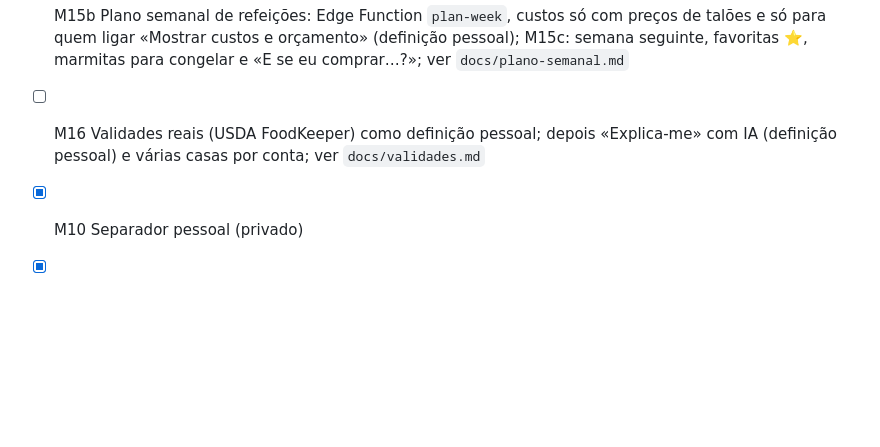
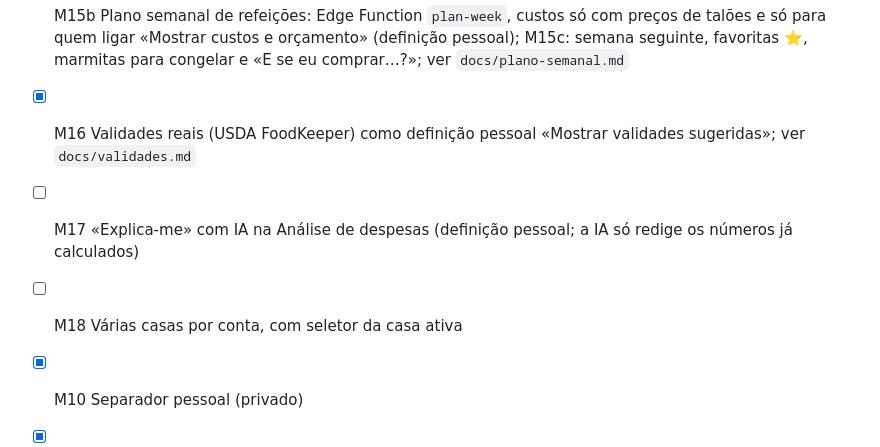
Before and after one commit to martins-gil/oikio, a Markdown page: CLAUDE.md, the part around the change. Rendered like a GitHub page; blank space fills up the shorter version.

Commit message:
docs: mark M16 as done; add M17 and M18 to the roadmap
Co-Authored-By: Claude Sonnet 5.5 <noreply@anthropic.com>
Claude-Session: https://claude.ai/code/session_01NAcNC3MJxjx1GqEJP9aUMM

```diff
--- a/CLAUDE.md
+++ b/CLAUDE.md
@@ -105,7 +105,9 @@ Esquema completo na primeira migração: `supabase/migrations/<data>_initial_sch
 - [x] M9 Sugestões de refeições com IA: Edge Function `suggest-meals`, lista de compras e «Cozinhei» (desconta do stock); ver `docs/refeicoes.md`
 - [x] M15 Análise de despesas por algoritmo SQL (sem IA): nota mensal, onde se perde dinheiro, orçamento sugerido e «Deitei fora»; ver `docs/analise-de-despesas.md`
 - [x] M15b Plano semanal de refeições: Edge Function `plan-week`, custos só com preços de talões e só para quem ligar «Mostrar custos e orçamento» (definição pessoal); M15c: semana seguinte, favoritas ⭐, marmitas para congelar e «E se eu comprar…?»; ver `docs/plano-semanal.md`
-- [ ] M16 Validades reais (USDA FoodKeeper) como definição pessoal; depois «Explica-me» com IA (definição pessoal) e várias casas por conta; ver `docs/validades.md`
+- [x] M16 Validades reais (USDA FoodKeeper) como definição pessoal «Mostrar validades sugeridas»; ver `docs/validades.md`
+- [ ] M17 «Explica-me» com IA na Análise de despesas (definição pessoal; a IA só redige os números já calculados)
+- [ ] M18 Várias casas por conta, com seletor da casa ativa
 - [x] M10 Separador pessoal (privado)
 - [x] M11 Indicador verde→vermelho, trocas, pontos de agradecimento, resumo semanal
 - [x] M12 Despesas e banco de horas
```
